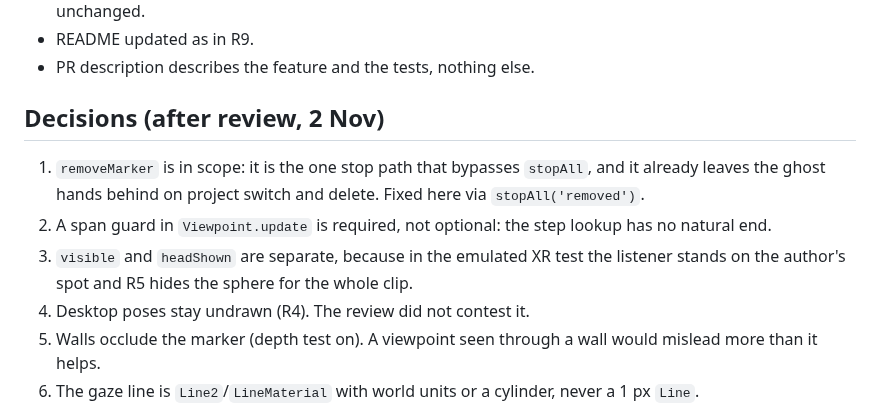
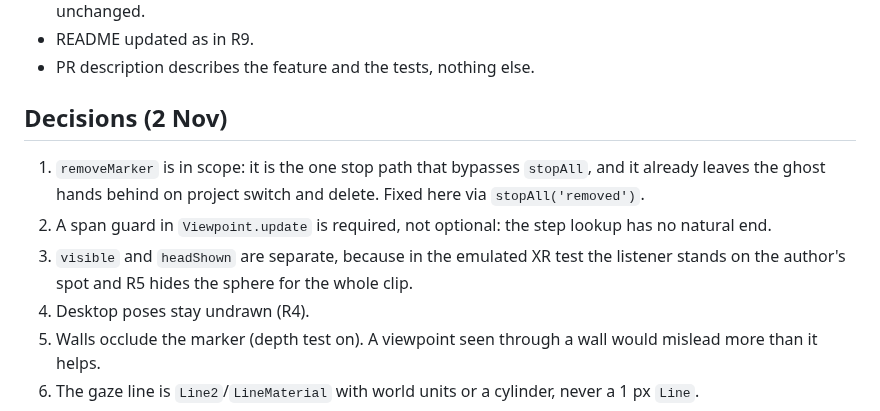
Before and after one commit to ainsleys/glossy-XR, a Markdown page: docs/prd/001-viewpoint-replay.md, the part around the change. GitHub-like rendering.

Commit message:
Viewpoint spec: shorten the decisions heading and drop one sentence
Co-Authored-By: Claude Fable 5.1 <noreply@anthropic.com>
Claude-Session: https://claude.ai/code/session_01WbK3JQXVHJ7cBHYeoRVKY2

```diff
--- a/docs/prd/001-viewpoint-replay.md
+++ b/docs/prd/001-viewpoint-replay.md
@@ -65,12 +65,12 @@ T4. Optional unit test for the sample-lookup function in `test/unit/`.
 - README updated as in R9.
 - PR description describes the feature and the tests, nothing else.
 
-## Decisions (after review, 2 Nov)
+## Decisions (2 Nov)
 
 1. `removeMarker` is in scope: it is the one stop path that bypasses `stopAll`, and it already leaves the ghost hands behind on project switch and delete. Fixed here via `stopAll('removed')`.
 2. A span guard in `Viewpoint.update` is required, not optional: the step lookup has no natural end.
 3. `visible` and `headShown` are separate, because in the emulated XR test the listener stands on the author's spot and R5 hides the sphere for the whole clip.
-4. Desktop poses stay undrawn (R4). The review did not contest it.
+4. Desktop poses stay undrawn (R4).
 5. Walls occlude the marker (depth test on). A viewpoint seen through a wall would mislead more than it helps.
 6. The gaze line is `Line2`/`LineMaterial` with world units or a cylinder, never a 1 px `Line`.
 7. The playback clock is unchanged; the AudioContext-resume drift is shared with the ghost and noted as a follow-up.
```
